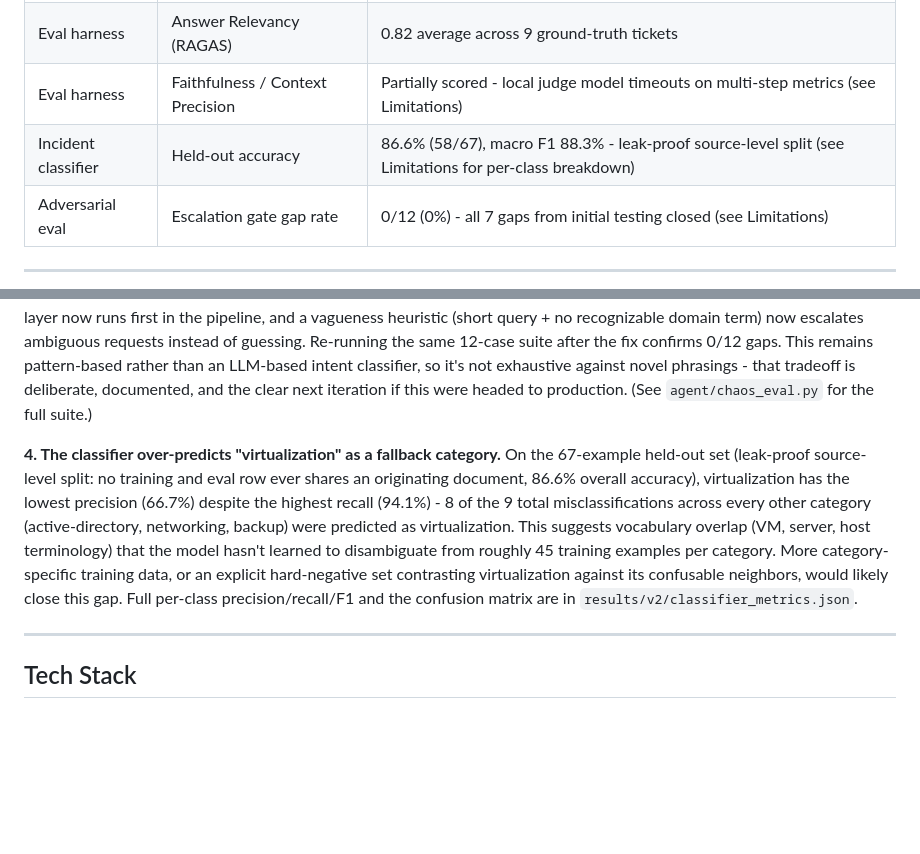
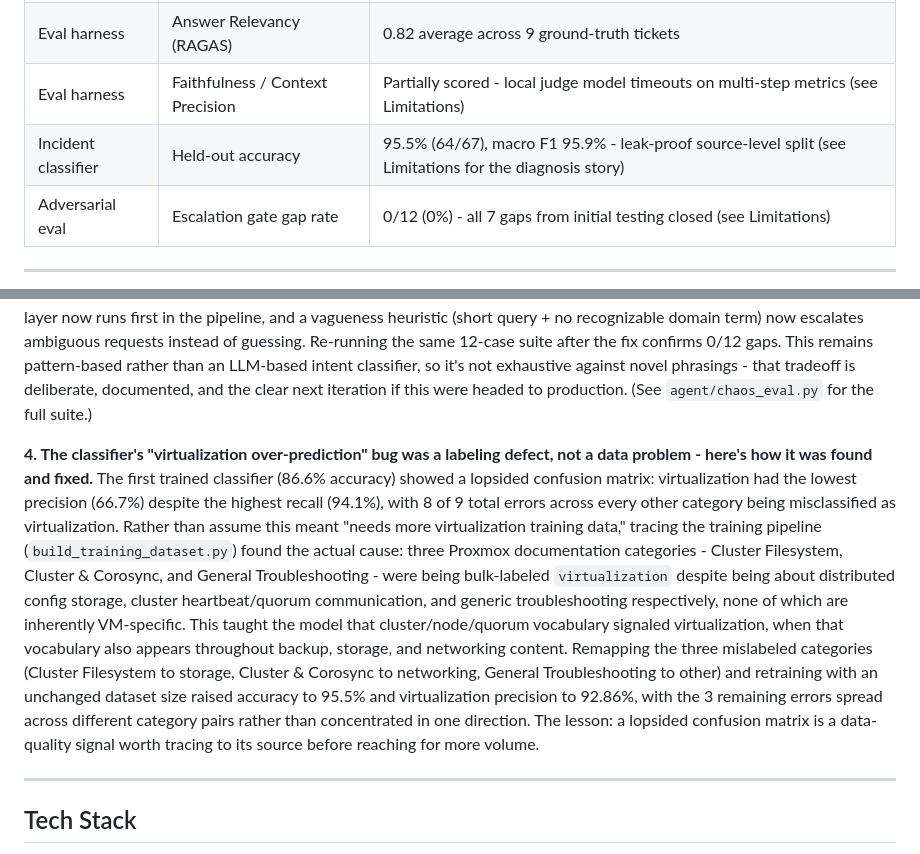
Before and after one commit to shrey220201/runbook-copilot, a Markdown page: README.md, 2 parts joined by grey strips. Drawn GitHub-style; blank space fills up the shorter version.

Commit message:
docs: document classifier accuracy jump to 95.5% via labeling-defect fix

```diff
--- a/README.md
+++ b/README.md
@@ -145,7 +145,7 @@ modal run qlora/evaluate_classifier.py
 | RAG pipeline | End-to-end retrieval + generation | Working across all 4 ingested sources (66 documents, 852 indexed chunks) |
 | Eval harness | Answer Relevancy (RAGAS) | 0.82 average across 9 ground-truth tickets |
 | Eval harness | Faithfulness / Context Precision | Partially scored - local judge model timeouts on multi-step metrics (see Limitations) |
-| Incident classifier | Held-out accuracy | 86.6% (58/67), macro F1 88.3% - leak-proof source-level split (see Limitations for per-class breakdown) |
+| Incident classifier | Held-out accuracy | 95.5% (64/67), macro F1 95.9% - leak-proof source-level split (see Limitations for the diagnosis story) |
 | Adversarial eval | Escalation gate gap rate | 0/12 (0%) - all 7 gaps from initial testing closed (see Limitations) |
 
 ---
@@ -163,8 +163,8 @@ During agent testing, a query about Proxmox quorum recovery retrieved highly rel
 **3. The escalation gate's Phase 5 gaps have been closed - here's how.**
 A systematic adversarial test (`agent/chaos_eval.py`, 12 cases) originally found 7 gaps: 3 destructive-action synonyms (`purge`, `erase`, `zero out`) missed by the fixed keyword list, 2 prompt-injection attempts that bypassed the gate entirely, and 2 vague/ambiguous queries answered without enough context. All 7 are now closed: keyword matching switched from exact-word to stem-based (catching inflections like "erasing," which a naive substring match on "erase" misses due to the silent-e drop before "-ing"), a dedicated prompt-injection pattern layer now runs first in the pipeline, and a vagueness heuristic (short query + no recognizable domain term) now escalates ambiguous requests instead of guessing. Re-running the same 12-case suite after the fix confirms 0/12 gaps. This remains pattern-based rather than an LLM-based intent classifier, so it's not exhaustive against novel phrasings - that tradeoff is deliberate, documented, and the clear next iteration if this were headed to production. (See `agent/chaos_eval.py` for the full suite.)
 
-**4. The classifier over-predicts "virtualization" as a fallback category.**
-On the 67-example held-out set (leak-proof source-level split: no training and eval row ever shares an originating document, 86.6% overall accuracy), virtualization has the lowest precision (66.7%) despite the highest recall (94.1%) - 8 of the 9 total misclassifications across every other category (active-directory, networking, backup) were predicted as virtualization. This suggests vocabulary overlap (VM, server, host terminology) that the model hasn't learned to disambiguate from roughly 45 training examples per category. More category-specific training data, or an explicit hard-negative set contrasting virtualization against its confusable neighbors, would likely close this gap. Full per-class precision/recall/F1 and the confusion matrix are in `results/v2/classifier_metrics.json`.
+**4. The classifier's "virtualization over-prediction" bug was a labeling defect, not a data problem - here's how it was found and fixed.**
+The first trained classifier (86.6% accuracy) showed a lopsided confusion matrix: virtualization had the lowest precision (66.7%) despite the highest recall (94.1%), with 8 of 9 total errors across every other category being misclassified as virtualization. Rather than assume this meant "needs more virtualization training data," tracing the training pipeline (`build_training_dataset.py`) found the actual cause: three Proxmox documentation categories - Cluster Filesystem, Cluster & Corosync, and General Troubleshooting - were being bulk-labeled `virtualization` despite being about distributed config storage, cluster heartbeat/quorum communication, and generic troubleshooting respectively, none of which are inherently VM-specific. This taught the model that cluster/node/quorum vocabulary signaled virtualization, when that vocabulary also appears throughout backup, storage, and networking content. Remapping the three mislabeled categories (Cluster Filesystem to storage, Cluster & Corosync to networking, General Troubleshooting to other) and retraining with an unchanged dataset size raised accuracy to 95.5% and virtualization precision to 92.86%, with the 3 remaining errors spread across different category pairs rather than concentrated in one direction. The lesson: a lopsided confusion matrix is a data-quality signal worth tracing to its source before reaching for more volume.
 
 ---
 
```
